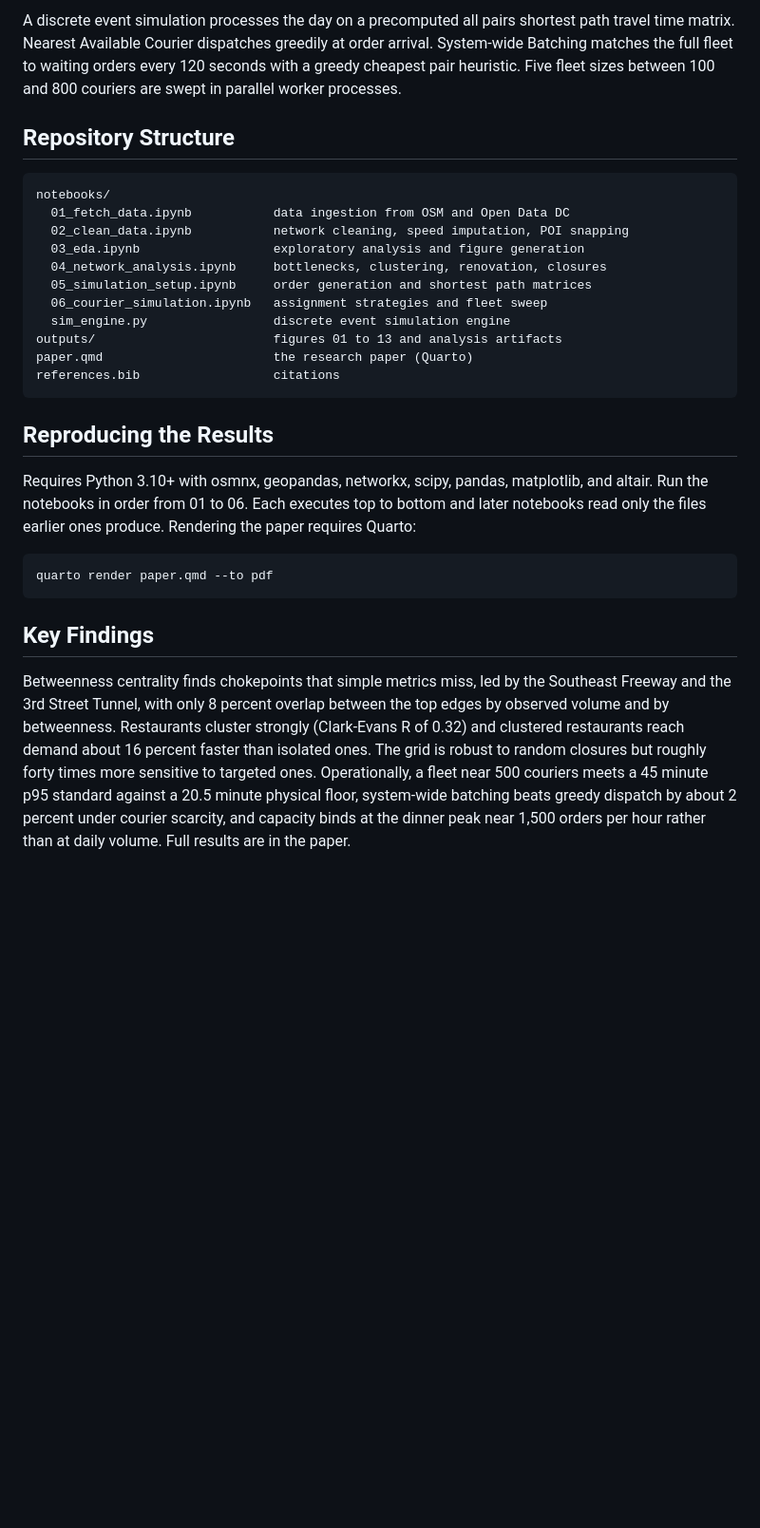
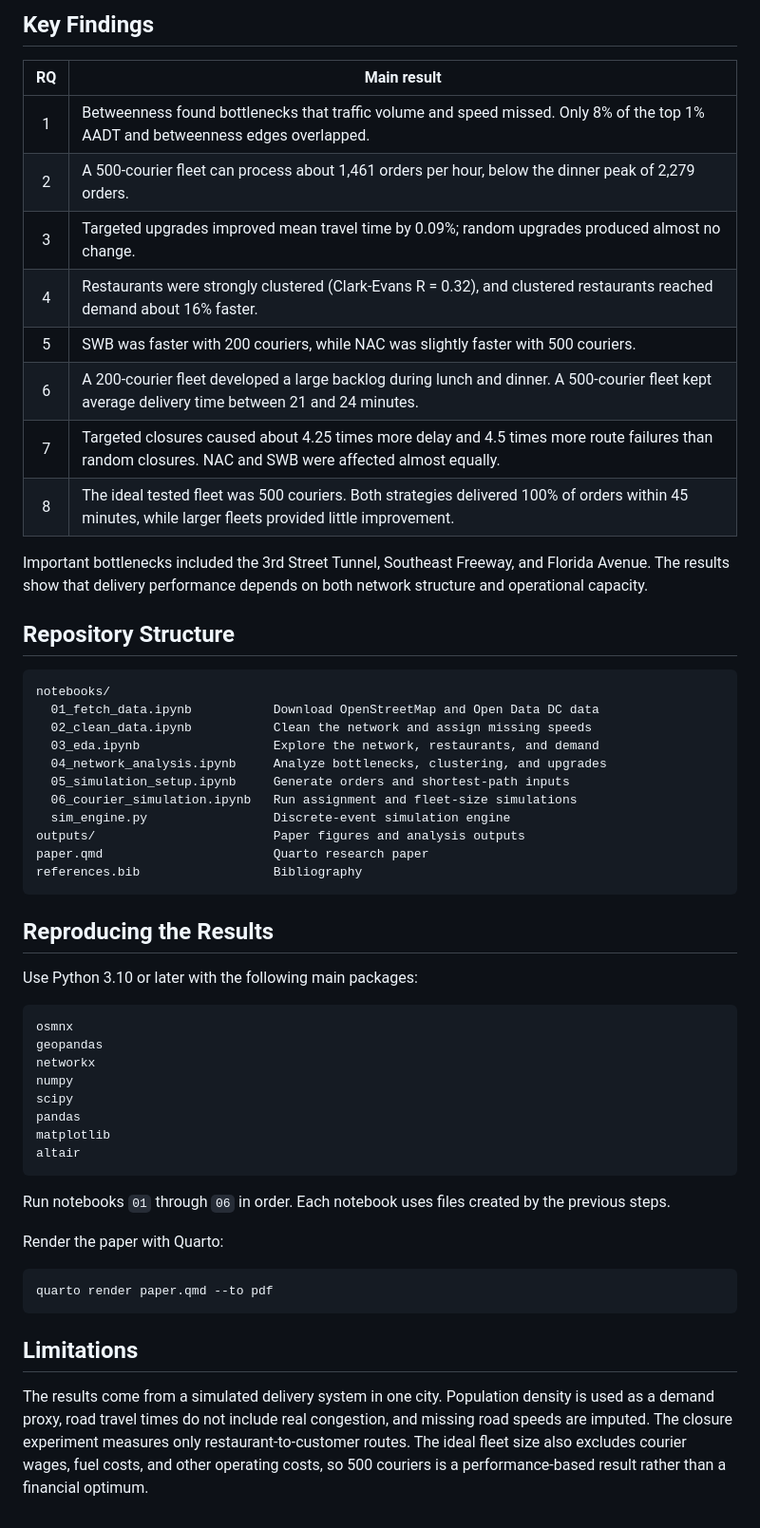
Before and after one commit to brycegrover/6400-final-project, a Markdown page: README.md, the part around one of its changes. Shown at 95% size. Rendered like a GitHub page; blank space fills up the shorter version.

````diff
--- a/README.md
+++ b/README.md
@@ -69,46 +62,58 @@ probabilities are proportional to node level population density.
 
-A discrete event simulation processes the day on a precomputed all pairs shortest
-path travel time matrix. Nearest Available Courier dispatches greedily at order
-arrival. System-wide Batching matches the full fleet to waiting orders every 120
-seconds with a greedy cheapest pair heuristic. Five fleet sizes between 100 and 800
-couriers are swept in parallel worker processes.
+## Key Findings
+
+| RQ | Main result |
+|:--:|---|
+| 1 | Betweenness found bottlenecks that traffic volume and speed missed. Only 8% of the top 1% AADT and betweenness edges overlapped. |
+| 2 | A 500-courier fleet can process about 1,461 orders per hour, below the dinner peak of 2,279 orders. |
+| 3 | Targeted upgrades improved mean travel time by 0.09%; random upgrades produced almost no change. |
+| 4 | Restaurants were strongly clustered (Clark-Evans R = 0.32), and clustered restaurants reached demand about 16% faster. |
+| 5 | SWB was faster with 200 couriers, while NAC was slightly faster with 500 couriers. |
+| 6 | A 200-courier fleet developed a large backlog during lunch and dinner. A 500-courier fleet kept average delivery time between 21 and 24 minutes. |
+| 7 | Targeted closures caused about 4.25 times more delay and 4.5 times more route failures than random closures. NAC and SWB were affected almost equally. |
+| 8 | The ideal tested fleet was 500 couriers. Both strategies delivered 100% of orders within 45 minutes, while larger fleets provided little improvement. |
+
+Important bottlenecks included the 3rd Street Tunnel, Southeast Freeway, and Florida Avenue. The results show that delivery performance depends on both network structure and operational capacity.
 
 ## Repository Structure
 
-```
+```text
 notebooks/
-  01_fetch_data.ipynb           data ingestion from OSM and Open Data DC
-  02_clean_data.ipynb           network cleaning, speed imputation, POI snapping
-  03_eda.ipynb                  exploratory analysis and figure generation
-  04_network_analysis.ipynb     bottlenecks, clustering, renovation, closures
-  05_simulation_setup.ipynb     order generation and shortest path matrices
-  06_courier_simulation.ipynb   assignment strategies and fleet sweep
-  sim_engine.py                 discrete event simulation engine
-outputs/                        figures 01 to 13 and analysis artifacts
-paper.qmd                       the research paper (Quarto)
-references.bib                  citations
+  01_fetch_data.ipynb           Download OpenStreetMap and Open Data DC data
+  02_clean_data.ipynb           Clean the network and assign missing speeds
+  03_eda.ipynb                  Explore the network, restaurants, and demand
+  04_network_analysis.ipynb     Analyze bottlenecks, clustering, and upgrades
+  05_simulation_setup.ipynb     Generate orders and shortest-path inputs
+  06_courier_simulation.ipynb   Run assignment and fleet-size simulations
+  sim_engine.py                 Discrete-event simulation engine
+outputs/                        Paper figures and analysis outputs
+paper.qmd                       Quarto research paper
+references.bib                  Bibliography
 ```
 
 ## Reproducing the Results
 
-Requires Python 3.10+ with osmnx, geopandas, networkx, scipy, pandas, matplotlib,
-and altair. Run the notebooks in order from 01 to 06. Each executes top to bottom
-and later notebooks read only the files earlier ones produce. Rendering the paper
-requires Quarto:
+Use Python 3.10 or later with the following main packages:
 
+```text
+osmnx
+geopandas
+networkx
+numpy
+scipy
+pandas
+matplotlib
+altair
 ```
+
+Run notebooks `01` through `06` in order. Each notebook uses files created by the previous steps.
+
+Render the paper with Quarto:
+
+```bash
 quarto render paper.qmd --to pdf
 ```
 
-## Key Findings
+## Limitations
 
-Betweenness centrality finds chokepoints that simple metrics miss, led by the
-Southeast Freeway and the 3rd Street Tunnel, with only 8 percent overlap between
-the top edges by observed volume and by betweenness. Restaurants cluster strongly
-(Clark-Evans R of 0.32) and clustered restaurants reach demand about 16 percent
-faster than isolated ones. The grid is robust to random closures but roughly forty
-times more sensitive to targeted ones. Operationally, a fleet near 500 couriers
-meets a 45 minute p95 standard against a 20.5 minute physical floor, system-wide
-batching beats greedy dispatch by about 2 percent under courier scarcity, and
-capacity binds at the dinner peak near 1,500 orders per hour rather than at daily
-volume. Full results are in the paper.
+The results come from a simulated delivery system in one city. Population density is used as a demand proxy, road travel times do not include real congestion, and missing road speeds are imputed. The closure experiment measures only restaurant-to-customer routes. The ideal fleet size also excludes courier wages, fuel costs, and other operating costs, so 500 couriers is a performance-based result rather than a financial optimum.
````
Also changed, not shown: other parts of README.md (+44 -51 lines).
